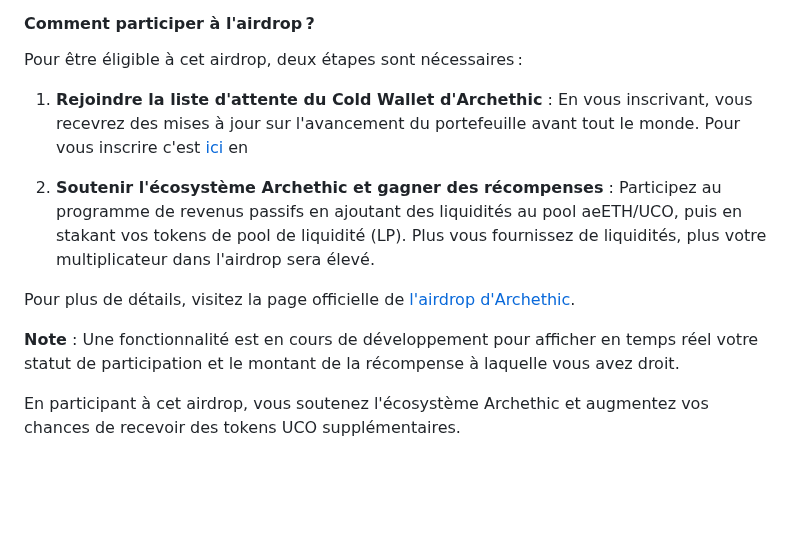
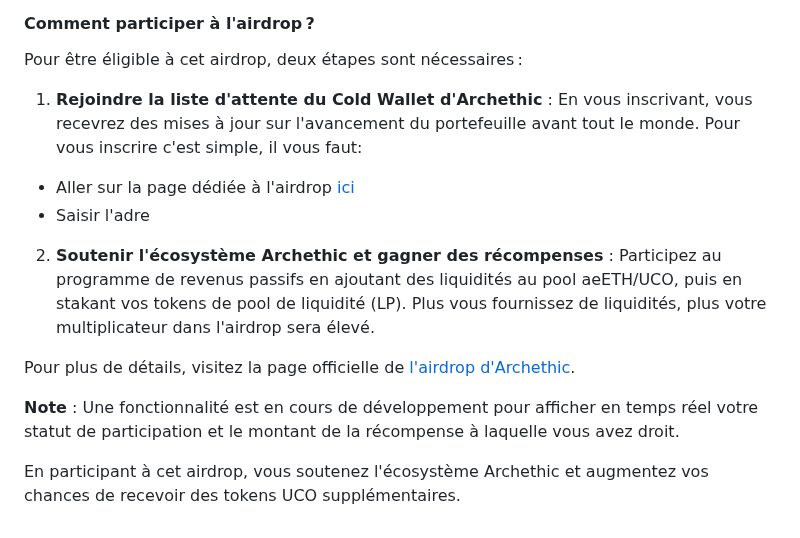
Before and after one commit to Kuaaaly/ucopourlesnuls, a Markdown page: index.md, the part around the change. GitHub-like rendering; blank space fills up the shorter version.

Commit message:
index.md updated from https://stackedit.io/

```diff
--- a/index.md
+++ b/index.md
@@ -286,7 +286,9 @@ Pour référence, le prix le plus élevé atteint par le UCO jusqu'à présent e
 Pour être éligible à cet airdrop, deux étapes sont nécessaires :
 
 1. **Rejoindre la liste d'attente du Cold Wallet d'Archethic** :
-En vous inscrivant, vous recevrez des mises à jour sur l'avancement du portefeuille avant tout le monde. Pour vous inscrire c'est [ici](https://www.archethic.net/uco-airdrop) en
+En vous inscrivant, vous recevrez des mises à jour sur l'avancement du portefeuille avant tout le monde. Pour vous inscrire c'est simple, il vous faut:
+- Aller sur la page dédiée à l'airdrop [ici](https://www.archethic.net/uco-airdrop)
+- Saisir l'adre
 
 2. **Soutenir l'écosystème Archethic et gagner des récompenses** :
 Participez au programme de revenus passifs en ajoutant des liquidités au pool aeETH/UCO, puis en stakant vos tokens de pool de liquidité (LP). Plus vous fournissez de liquidités, plus votre multiplicateur dans l'airdrop sera élevé.
@@ -297,6 +299,6 @@ Pour plus de détails, visitez la page officielle de [l'airdrop d'Archethic](htt
 
 En participant à cet airdrop, vous soutenez l'écosystème Archethic et augmentez vos chances de recevoir des tokens UCO supplémentaires.
 <!--stackedit_data:
-eyJoaXN0b3J5IjpbMTE2ODE3MzEzOSwtNTQ4ODg4MjE5LDU2MT
-Q1NjMxNSwtNDg1NzE0NTYyXX0=
+eyJoaXN0b3J5IjpbNDE5OTU1OTI0LC01NDg4ODgyMTksNTYxND
+U2MzE1LC00ODU3MTQ1NjJdfQ==
 -->
```
